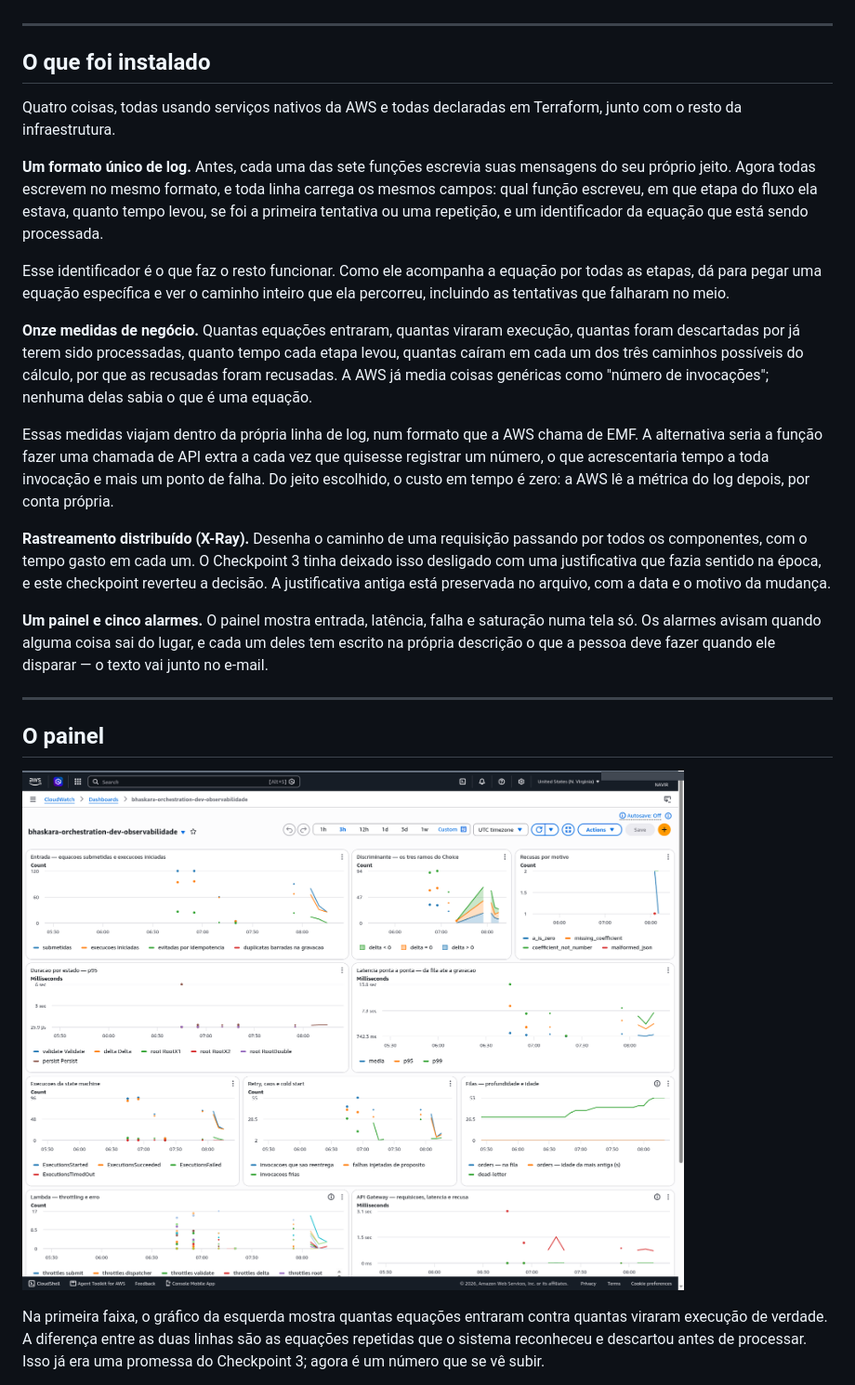
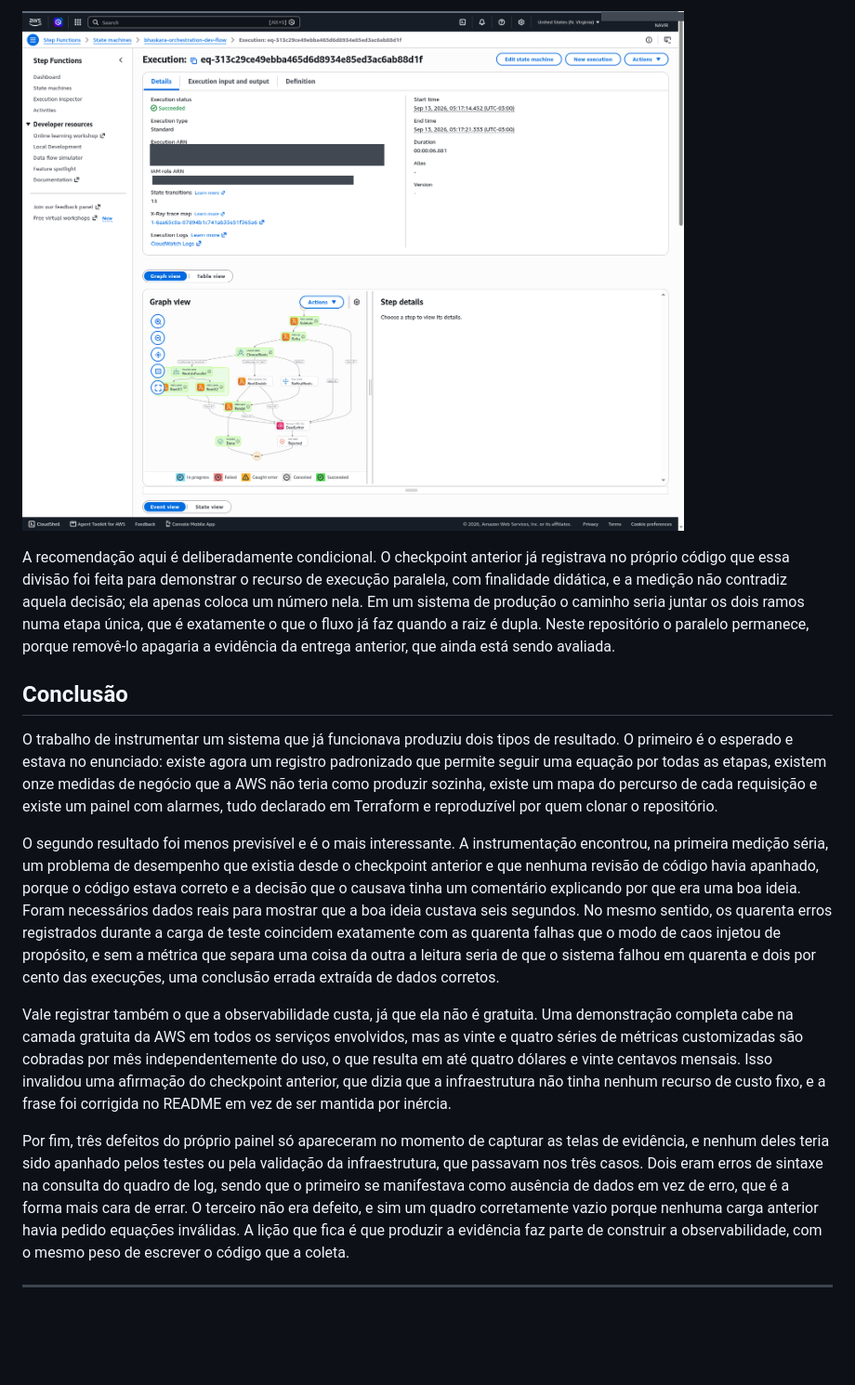
Before and after one commit to erickdavi/bhaskara-orchestration, a Markdown page: docs/observabilidade.md, the part around one of its changes. Shown at 93% size. Rendered like a GitHub page; blank space fills up the shorter version.

```diff
--- a/docs/observabilidade.md
+++ b/docs/observabilidade.md
@@ -20,53 +234,51 @@ Os dados brutos estão em [`evidencias/medicoes.md`](evidencias/medicoes.md).
+![Uma execução completa, com o paralelo percorrido](evidencias/07-step-functions-parallel.png)
+
+A recomendação aqui é deliberadamente condicional. O checkpoint anterior já
+registrava no próprio código que essa divisão foi feita para demonstrar o
+recurso de execução paralela, com finalidade didática, e a medição não
+contradiz aquela decisão; ela apenas coloca um número nela. Em um sistema de
+produção o caminho seria juntar os dois ramos numa etapa única, que é exatamente
+o que o fluxo já faz quando a raiz é dupla. Neste repositório o paralelo
+permanece, porque removê-lo apagaria a evidência da entrega anterior, que ainda
+está sendo avaliada.
+
+## Conclusão
+
+O trabalho de instrumentar um sistema que já funcionava produziu dois tipos de
+resultado. O primeiro é o esperado e estava no enunciado: existe agora um
+registro padronizado que permite seguir uma equação por todas as etapas, existem
+onze medidas de negócio que a AWS não teria como produzir sozinha, existe um
+mapa do percurso de cada requisição e existe um painel com alarmes, tudo
+declarado em Terraform e reproduzível por quem clonar o repositório.
+
+O segundo resultado foi menos previsível e é o mais interessante. A
+instrumentação encontrou, na primeira medição séria, um problema de desempenho
+que existia desde o checkpoint anterior e que nenhuma revisão de código havia
+apanhado, porque o código estava correto e a decisão que o causava tinha um
+comentário explicando por que era uma boa ideia. Foram necessários dados reais
+para mostrar que a boa ideia custava seis segundos. No mesmo sentido, os
+quarenta erros registrados durante a carga de teste coincidem exatamente com as
+quarenta falhas que o modo de caos injetou de propósito, e sem a métrica que
+separa uma coisa da outra a leitura seria de que o sistema falhou em quarenta e
+dois por cento das execuções, uma conclusão errada extraída de dados corretos.
+
+Vale registrar também o que a observabilidade custa, já que ela não é gratuita.
+Uma demonstração completa cabe na camada gratuita da AWS em todos os serviços
+envolvidos, mas as vinte e quatro séries de métricas customizadas são cobradas
+por mês independentemente do uso, o que resulta em até quatro dólares e vinte
+centavos mensais. Isso invalidou uma afirmação do checkpoint anterior, que dizia
+que a infraestrutura não tinha nenhum recurso de custo fixo, e a frase foi
+corrigida no README em vez de ser mantida por inércia.
+
+Por fim, três defeitos do próprio painel só apareceram no momento de capturar as
+telas de evidência, e nenhum deles teria sido apanhado pelos testes ou pela
+validação da infraestrutura, que passavam nos três casos. Dois eram erros de
+sintaxe na consulta do quadro de log, sendo que o primeiro se manifestava como
+ausência de dados em vez de erro, que é a forma mais cara de errar. O terceiro
+não era defeito, e sim um quadro corretamente vazio porque nenhuma carga
+anterior havia pedido equações inválidas. A lição que fica é que produzir a
+evidência faz parte de construir a observabilidade, com o mesmo peso de escrever
+o código que a coleta.
 
 ---
 
-## O que foi instalado
-
-Quatro coisas, todas usando serviços nativos da AWS e todas declaradas em
-Terraform, junto com o resto da infraestrutura.
-
-**Um formato único de log.** Antes, cada uma das sete funções escrevia suas
-mensagens do seu próprio jeito. Agora todas escrevem no mesmo formato, e toda
-linha carrega os mesmos campos: qual função escreveu, em que etapa do fluxo ela
-estava, quanto tempo levou, se foi a primeira tentativa ou uma repetição, e
-um identificador da equação que está sendo processada.
-
-Esse identificador é o que faz o resto funcionar. Como ele acompanha a equação
-por todas as etapas, dá para pegar uma equação específica e ver o caminho
-inteiro que ela percorreu, incluindo as tentativas que falharam no meio.
-
-**Onze medidas de negócio.** Quantas equações entraram, quantas viraram
-execução, quantas foram descartadas por já terem sido processadas, quanto tempo
-cada etapa levou, quantas caíram em cada um dos três caminhos possíveis do
-cálculo, por que as recusadas foram recusadas. A AWS já media coisas genéricas
-como "número de invocações"; nenhuma delas sabia o que é uma equação.
-
-Essas medidas viajam dentro da própria linha de log, num formato que a AWS
-chama de EMF. A alternativa seria a função fazer uma chamada de API extra a
-cada vez que quisesse registrar um número, o que acrescentaria tempo a toda
-invocação e mais um ponto de falha. Do jeito escolhido, o custo em tempo é
-zero: a AWS lê a métrica do log depois, por conta própria.
-
-**Rastreamento distribuído (X-Ray).** Desenha o caminho de uma requisição
-passando por todos os componentes, com o tempo gasto em cada um. O Checkpoint 3
-tinha deixado isso desligado com uma justificativa que fazia sentido na época,
-e este checkpoint reverteu a decisão. A justificativa antiga está preservada no
-arquivo, com a data e o motivo da mudança.
-
-**Um painel e cinco alarmes.** O painel mostra entrada, latência, falha e
-saturação numa tela só. Os alarmes avisam quando alguma coisa sai do lugar, e
-cada um deles tem escrito na própria descrição o que a pessoa deve fazer quando
-ele disparar — o texto vai junto no e-mail.
-
----
-
-## O painel
-
-![Painel, faixa de cima](evidencias/01-dashboard-entrada-e-latencia.png)
-
-Na primeira faixa, o gráfico da esquerda mostra quantas equações entraram
-contra quantas viraram execução de verdade. A diferença entre as duas linhas
-são as equações repetidas que o sistema reconheceu e descartou antes de
-processar. Isso já era uma promessa do Checkpoint 3; agora é um número que se
-vê subir.
-
```
Also changed, not shown: other parts of docs/observabilidade.md (+233 -291 lines).
